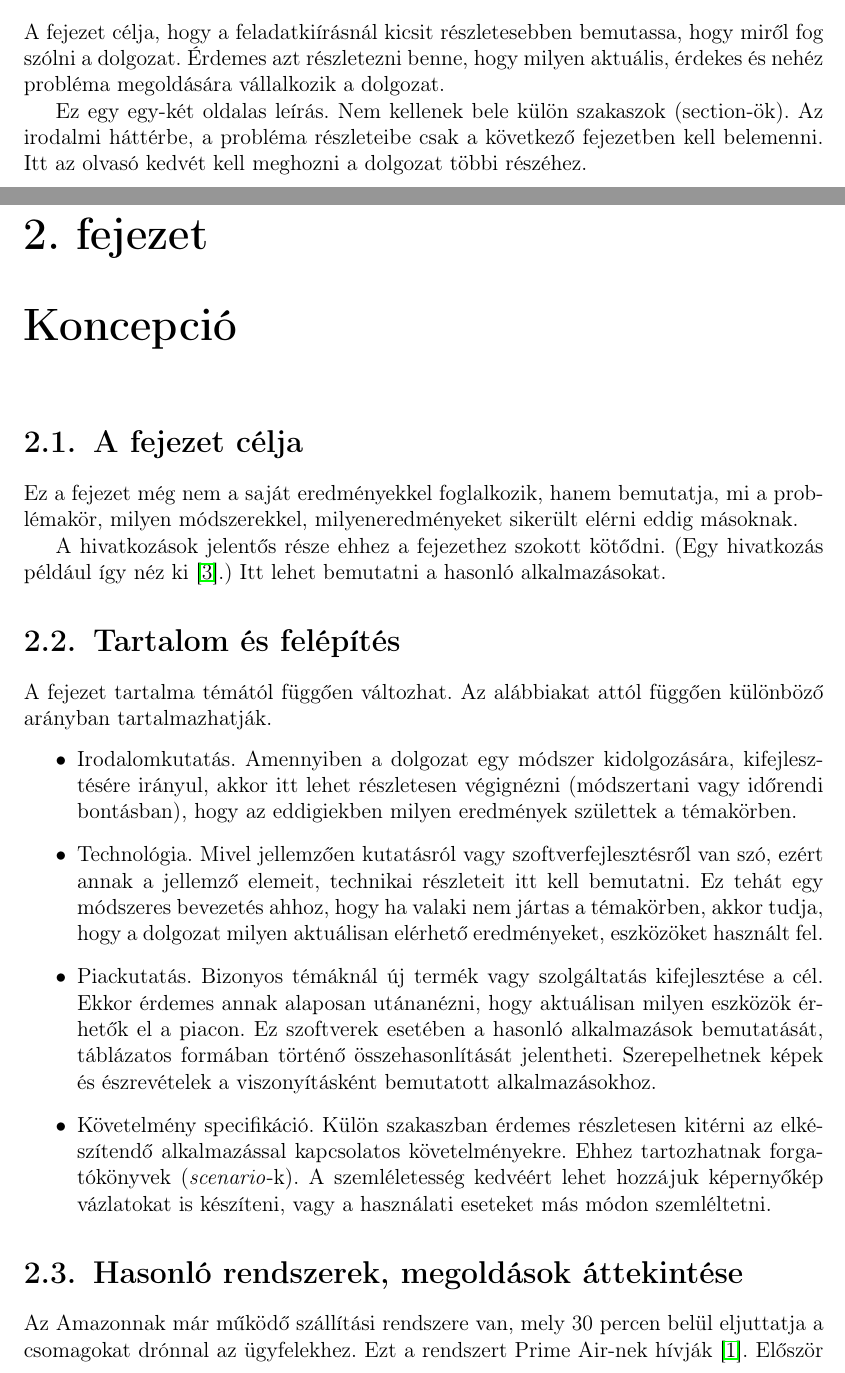
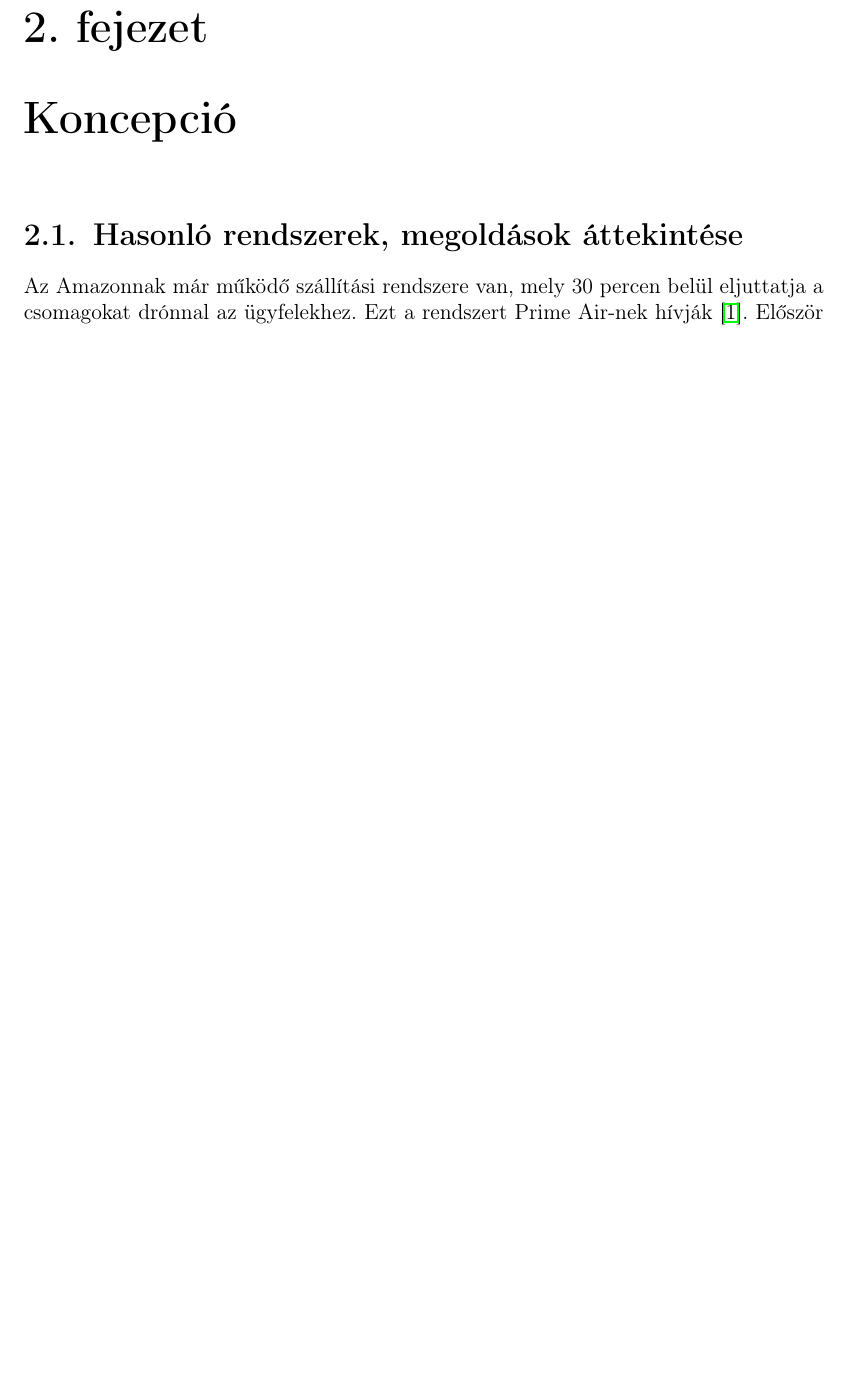
Before and after one commit to Bajusz15/bsc-szakdolgozat-thesis, a LaTeX document (szakdolgozat/dolgozat.tex, which reads szakdolgozat/chapters/1_introduction.tex, szakdolgozat/chapters/2_concept.tex): two parts of pages 6 and 7 of 16 before the commit and part of page 7 of 16 after it, the two joined at a grey line, cut at the place of the change, the shorter picture padded with empty space. Compiled offline with pdfLaTeX.

```diff
--- a/szakdolgozat/chapters/1_introduction.tex
+++ b/szakdolgozat/chapters/1_introduction.tex
@@ -1,9 +1 @@
 \Chapter{Bevezetés}
-
-A fejezet célja, hogy a feladatkiírásnál kicsit részletesebben bemutassa, hogy miről fog szólni a dolgozat.
-Érdemes azt részletezni benne, hogy milyen aktuális, érdekes és nehéz probléma megoldására vállalkozik a dolgozat.
-
-Ez egy egy-két oldalas leírás.
-Nem kellenek bele külön szakaszok (section-ök).
-Az irodalmi háttérbe, a probléma részleteibe csak a következő fejezetben kell belemenni.
-Itt az olvasó kedvét kell meghozni a dolgozat többi részéhez.
--- a/szakdolgozat/chapters/2_concept.tex
+++ b/szakdolgozat/chapters/2_concept.tex
@@ -1,37 +1,18 @@
 \Chapter{Koncepció}
-
-\Section{A fejezet célja}
-
-Ez a fejezet még nem a saját eredményekkel foglalkozik, hanem bemutatja, mi a problémakör, milyen módszerekkel, milyeneredményeket sikerült elérni eddig másoknak.
-
-A hivatkozások jelentős része ehhez a fejezethez szokott kötődni.
-(Egy hivatkozás például így néz ki \cite{coombs1987markup}.)
-Itt lehet bemutatni a hasonló alkalmazásokat.
-
-\Section{Tartalom és felépítés}
-
-A fejezet tartalma témától függően változhat. Az alábbiakat attól függően különböző arányban tartalmazhatják.
-\begin{itemize}
-\item Irodalomkutatás. Amennyiben a dolgozat egy módszer kidolgozására, kifejlesztésére irányul, akkor itt lehet részletesen végignézni (módszertani vagy időrendi bontásban), hogy az eddigiekben milyen eredmények születtek a témakörben.
-\item Technológia. Mivel jellemzően kutatásról vagy szoftverfejlesztésről van szó, ezért annak a jellemző elemeit, technikai részleteit itt kell bemutatni.
-Ez tehát egy módszeres bevezetés ahhoz, hogy ha valaki nem jártas a témakörben, akkor tudja, hogy a dolgozat milyen aktuálisan elérhető eredményeket, eszközöket használt fel.
-\item Piackutatás. Bizonyos témáknál új termék vagy szolgáltatás kifejlesztése a cél.
-Ekkor érdemes annak alaposan utánanézni, hogy aktuálisan milyen eszközök érhetők el a piacon.
-Ez szoftverek esetében a hasonló alkalmazások bemutatását, táblázatos formában történő összehasonlítását jelentheti.
-Szerepelhetnek képek és észrevételek a viszonyításként bemutatott alkalmazásokhoz.
-\item Követelmény specifikáció. Külön szakaszban érdemes részletesen kitérni az elkészítendő alkalmazással kapcsolatos követelményekre.
-Ehhez tartozhatnak forgatókönyvek (\textit{scenario}-k).
-A szemléletesség kedvéért lehet hozzájuk képernyőkép vázlatokat is készíteni, vagy a használati eseteket más módon szemléltetni.
-\end{itemize}
 
 \Section{Hasonló rendszerek, megoldások áttekintése}
 
 Az Amazonnak már működő szállítási rendszere van, mely 30 percen belül eljuttatja a csomagokat drónnal az ügyfelekhez.
+% TODO: Milyen távolságon belül?
+% TODO: Milyen jellegű, méretű csomagokat?
+% TODO: Lehet tudni, hogy milyen jogi korlátozások akadályozzák a bevezetését?
 Ezt a rendszert Prime Air-nek hívják \cite{prime-air}.
+% TODO: Érdemes lehet képet, vagy akár csak valamilyen logót, brossúra félét beilleszteni, hogy szinesebb legyen.
 Először 2016-ban próbálták ki, azóta még nem sikerült bevezetni különböző jogi korlátozások miatt.
 Az Amazon felhőszolgáltásai között is található olyan szolgáltatás amellyel könnyedén kezelhetjük az IoT eszközöket, jelen esetben a drónokat.
 Ilyen az IoT Core vagy az IoT Things Graph amin grafikus felületen összeköthetjük és beállíthatjuk az eszközeink közti kommunikációt.
 A DHL is próbálkozott hasonló csomagkézbesítő megoldásokkal, ők egy úgynevezett Parcelcopter-el szállították a csomagokat.
+% TODO: A Parcelcopter-ről érdemes betenni képet!
 Ám ők más problémát akarnak megoldani, a nagyon nehezen elérhető helyekre probálnak csomagokat szállítani.
 A FlytBase \cite{flyt} vállalat már kínál szoftveres megoldásokat a automatizált drónok valós idejű figyelésére és irányítására, útvonal tervezésre valamint flotta menedzselésre.
 
```
Also changed, not shown: szakdolgozat/chapters/2_concept.tex (15 more changed lines).
